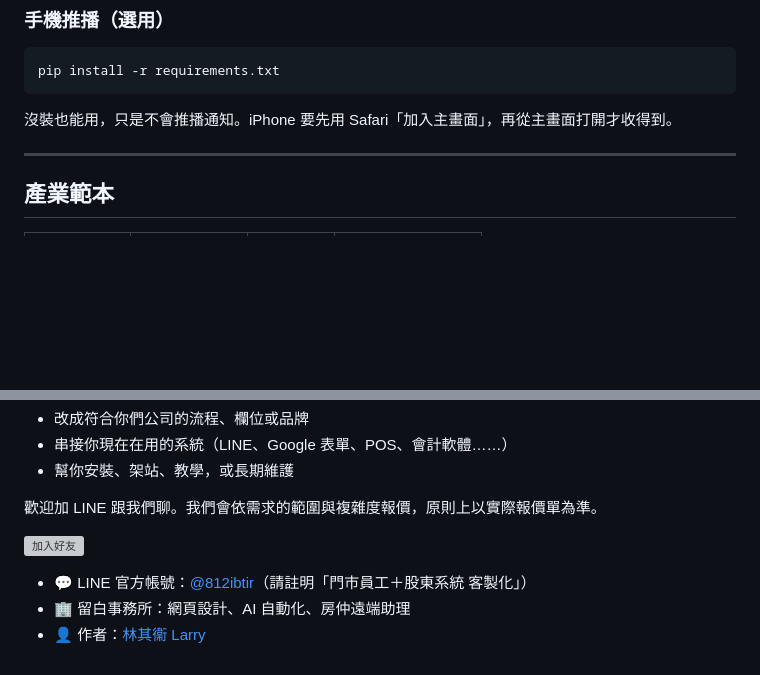
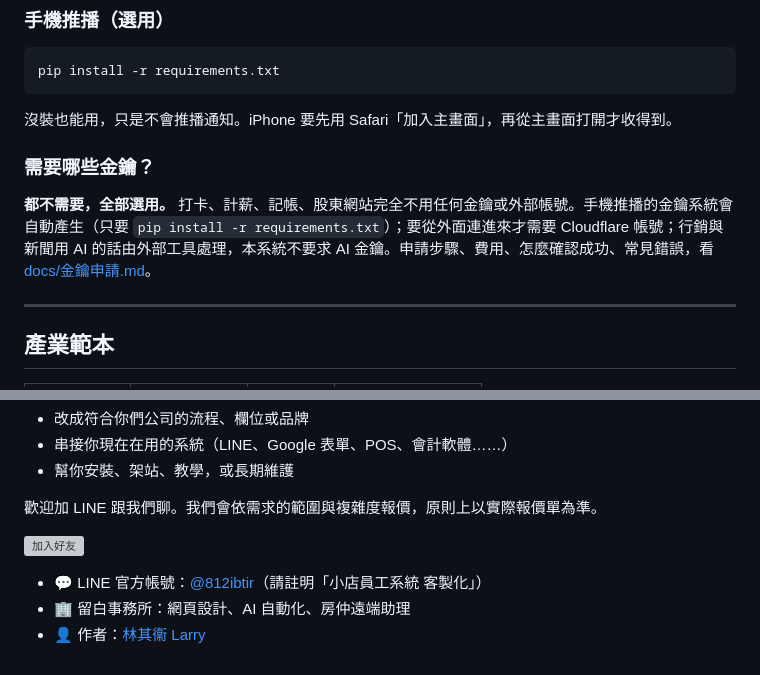
Before and after one commit to Larryveryhandsome/tw-shop-staff, a Markdown page: README.md, 2 parts joined by grey strips. Rendered like a GitHub page; blank space fills up the shorter version; grey boxes are pictures that could not be loaded.

Commit message:
README：補「需要哪些金鑰？」與 docs/金鑰申請.md，修客製化 LINE 註記字樣
Co-Authored-By: Claude Opus 5.5 <noreply@anthropic.com>

````diff
--- a/README.md
+++ b/README.md
@@ -79,6 +79,10 @@ pip install -r requirements.txt
 ```
 
 沒裝也能用，只是不會推播通知。iPhone 要先用 Safari「加入主畫面」，再從主畫面打開才收得到。
+
+### 需要哪些金鑰？
+
+**都不需要，全部選用。** 打卡、計薪、記帳、股東網站完全不用任何金鑰或外部帳號。手機推播的金鑰系統會自動產生（只要 `pip install -r requirements.txt`）；要從外面連進來才需要 Cloudflare 帳號；行銷與新聞用 AI 的話由外部工具處理，本系統不要求 AI 金鑰。申請步驟、費用、怎麼確認成功、常見錯誤，看 [docs/金鑰申請.md](docs/金鑰申請.md)。
 
 ---
 
@@ -200,6 +204,6 @@ python tests/test_industries.py
 
 <a href="https://lin.ee/pdYGARu"><img src="https://scdn.line-apps.com/n/line_add_friends/btn/zh-Hant.png" alt="加入好友" height="36"></a>
 
-- 💬 LINE 官方帳號：[@812ibtir](https://lin.ee/pdYGARu)（請註明「門市員工＋股東系統 客製化」）
+- 💬 LINE 官方帳號：[@812ibtir](https://lin.ee/pdYGARu)（請註明「小店員工系統 客製化」）
 - 🏢 留白事務所：網頁設計、AI 自動化、房仲遠端助理
 - 👤 作者：[林其衞 Larry](https://github.com/Larryveryhandsome)
````
Also changed, not shown: docs/金鑰申請.md (added, +62 -0 lines).
